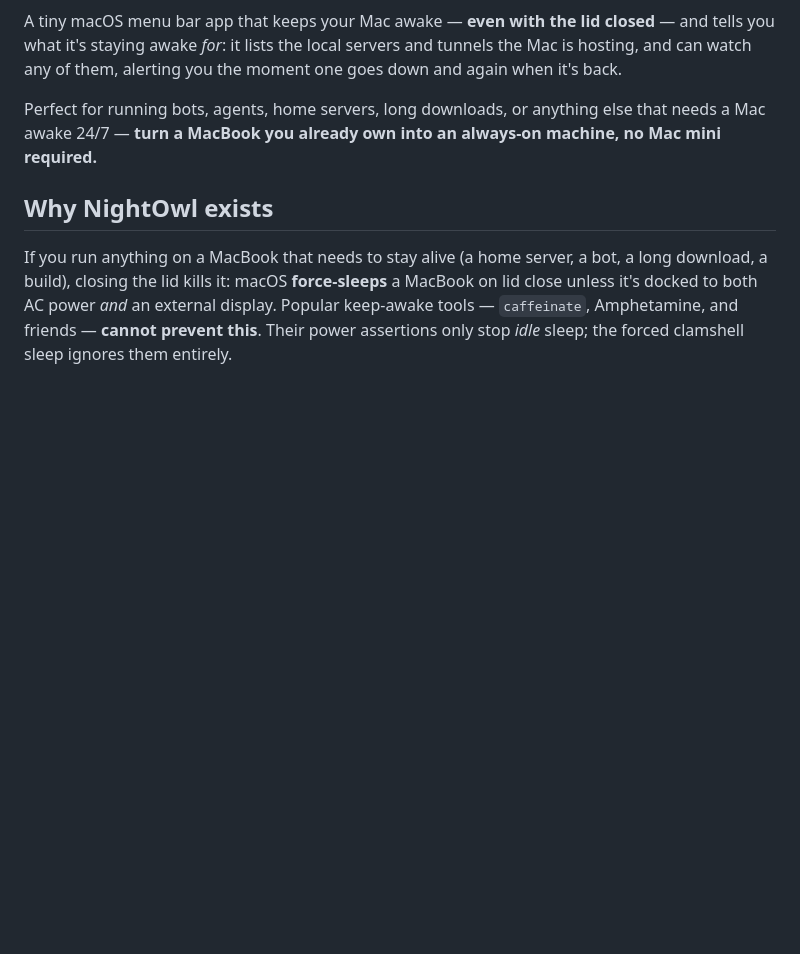
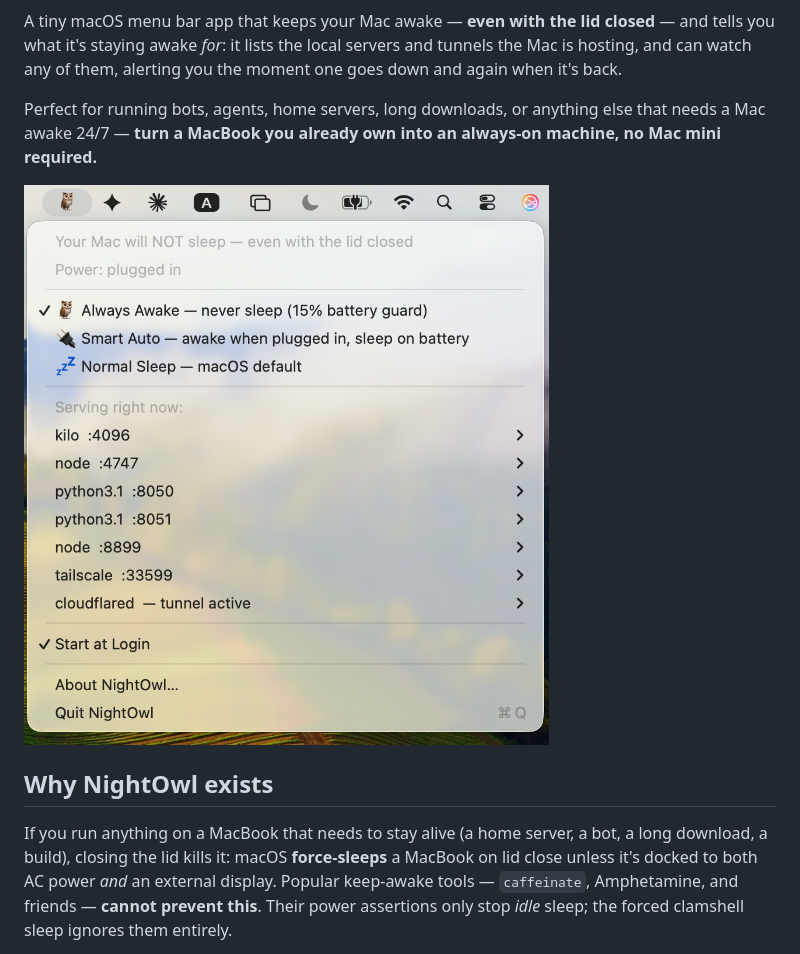
Before and after one commit to taufiqxr/NightOwl, a Markdown page: README.md, the part around the change. GitHub-like rendering; pictures changed too: docs/menu.png (added); blank space fills up the shorter version.

Commit message:
README: real menu screenshot (v1.5 menu — modes, guard, Services list)
Co-Authored-By: Claude Fable 5 <noreply@anthropic.com>
Claude-Session: https://claude.ai/code/session_01DaRfPn1xSj1i6fAwvc4kWs

```diff
--- a/README.md
+++ b/README.md
@@ -10,6 +10,9 @@ alerting you the moment one goes down and again when it's back.
 Perfect for running bots, agents, home servers, long downloads, or anything
 else that needs a Mac awake 24/7 — **turn a MacBook you already own into an
 always-on machine, no Mac mini required.**
+
+<img src="docs/menu.png" alt="NightOwl menu: sleep status, three modes with the low-battery guard, and the live Services list" width="560">
+
 
 ## Why NightOwl exists
 
```
